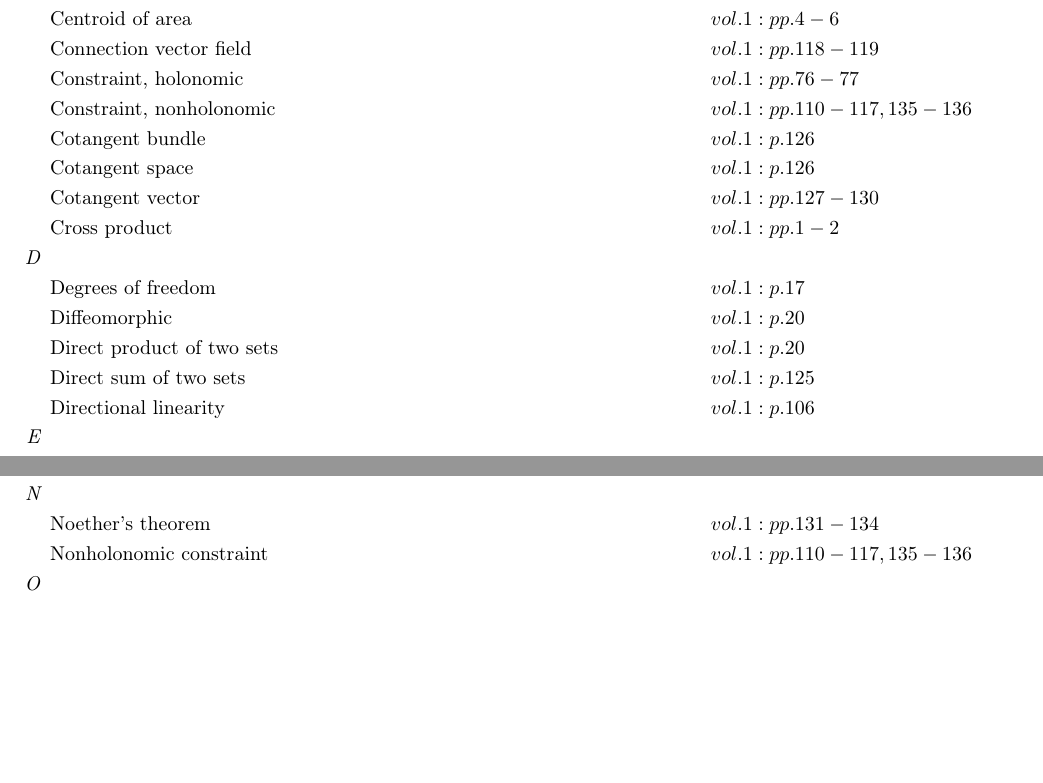
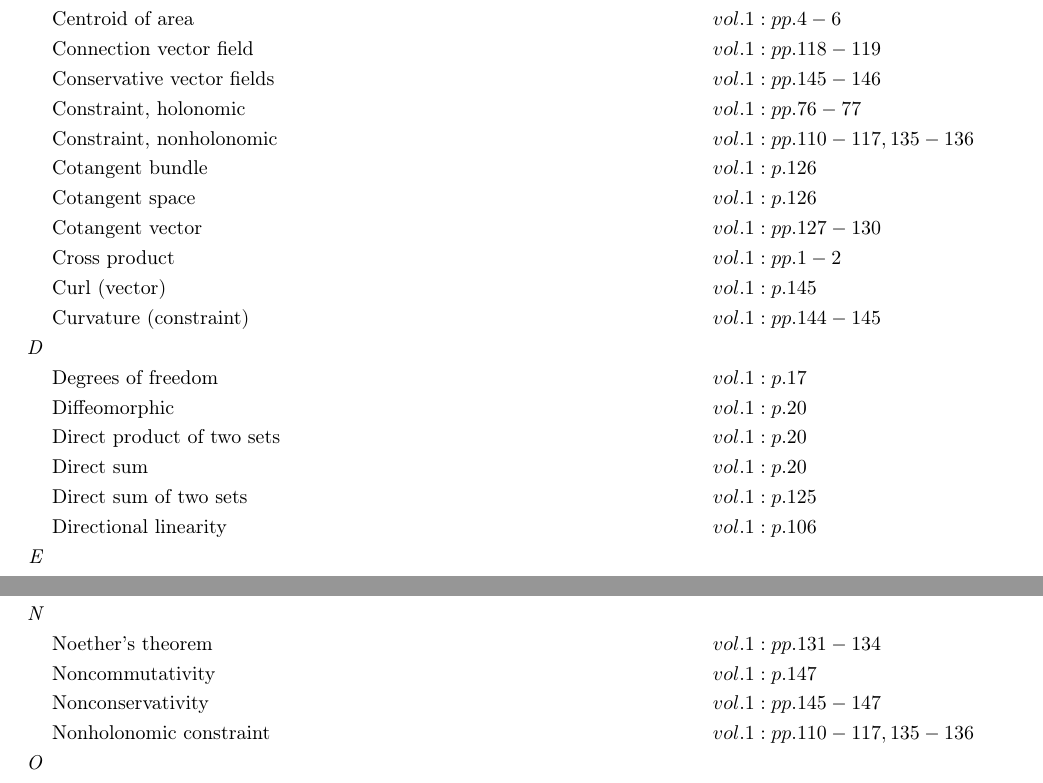
Before and after one commit to danhagen/Journal_Index, a LaTeX document (main.tex): two parts of pages 1 and 2 of 3, joined at a grey line, cut so that both start at the same text, the shorter picture padded with empty space. Compiled offline with pdfLaTeX.

Commit message:
Adding to Index!

```diff
--- a/main.tex
+++ b/main.tex
@@ -17,15 +17,19 @@
 &\text{Body velocity} \hspace*{10em}&& vol. 1: p. 38\\
 \textit{C\hspace{0.5em}} \\&\text{Centroid of area} \hspace*{10em}&& vol. 1: pp. 4-6\\
 &\text{Connection vector field} \hspace*{10em}&& vol. 1: pp. 118-119\\
+&\text{Conservative vector fields} \hspace*{10em}&& vol. 1: pp. 145-146\\
 &\text{Constraint, holonomic} \hspace*{10em}&& vol. 1: pp. 76-77\\
 &\text{Constraint, nonholonomic} \hspace*{10em}&& vol. 1: pp. 110-117, 135-136\\
 &\text{Cotangent bundle} \hspace*{10em}&& vol. 1: p. 126\\
 &\text{Cotangent space} \hspace*{10em}&& vol. 1: p. 126\\
 &\text{Cotangent vector} \hspace*{10em}&& vol. 1: pp. 127-130\\
 &\text{Cross product} \hspace*{10em}&& vol. 1: pp. 1-2\\
+&\text{Curl (vector)} \hspace*{10em}&& vol. 1: p. 145\\
+&\text{Curvature (constraint)} \hspace*{10em}&& vol. 1: pp. 144-145\\
 \textit{D\hspace{0.5em}} \\&\text{Degrees of freedom} \hspace*{10em}&& vol. 1: p. 17\\
 &\text{Diffeomorphic} \hspace*{10em}&& vol. 1: p. 20\\
 &\text{Direct product of two sets} \hspace*{10em}&& vol. 1: p. 20\\
+&\text{Direct sum} \hspace*{10em}&& vol. 1: p. 20\\
 &\text{Direct sum of two sets} \hspace*{10em}&& vol. 1: p. 125\\
 &\text{Directional linearity} \hspace*{10em}&& vol. 1: p. 106\\
 \textit{E\hspace{0.5em}} \\&\text{Embedding} \hspace*{10em}&& vol. 1: p. 96\\
@@ -73,6 +77,8 @@
 &\text{Monotonic function} \hspace*{10em}&& vol. 1: p. 13\\
 &\text{Multiplicative calculus} \hspace*{10em}&& vol. 1: pp. 34-38, 46-47\\
 \textit{N\hspace{0.5em}} \\&\text{Noether's theorem} \hspace*{10em}&& vol. 1: pp. 131-134\\
+&\text{Noncommutativity} \hspace*{10em}&& vol. 1: p. 147\\
+&\text{Nonconservativity} \hspace*{10em}&& vol. 1: pp. 145-147\\
 &\text{Nonholonomic constraint} \hspace*{10em}&& vol. 1: pp. 110-117, 135-136\\
 \textit{O\hspace{0.5em}} \\&\text{One-form} \hspace*{10em}&& vol. 1: pp. 125, 127-129\\
 &\text{Optimal frame} \hspace*{10em}&& vol. 1: p. 83\\
@@ -95,10 +101,12 @@
 &\text{Special orthogonal group, \emph{so(n)}} \hspace*{10em}&& vol. 1: p. 22\\
 &\text{Symmetry} \hspace*{10em}&& vol. 1: pp. 108-109, 131\\
 \textit{T\hspace{0.5em}} \\&\text{Tangent spaces} \hspace*{10em}&& vol. 1: pp. 29-30\\
+&\text{Tensor product} \hspace*{10em}&& vol. 1: p. 20\\
 \textit{U\hspace{0.5em}} \\&\text{Underactuated system} \hspace*{10em}&& vol. 1: p. 104\\
 \textit{V\hspace{0.5em}} \\&\text{Varignon's theorem} \hspace*{10em}&& vol. 1: p. 1\\
 &\text{Vector field} \hspace*{10em}&& vol. 1: pp. 30-31\\
 &\text{Vertical space} \hspace*{10em}&& vol. 1: p. 125\\
+\textit{W\hspace{0.5em}} \\&\text{Work (mechanical)} \hspace*{10em}&& vol. 1: p. 145\\
 \textit{Z\hspace{0.5em}} \\&\text{Zero set} \hspace*{10em}&& vol. 1: pp. 76, 110-111\\
 \end{flalign*}
 \end{document}
```
Also changed, not shown: main.pdf, main.tex (2 more changed lines), 1 other file.
